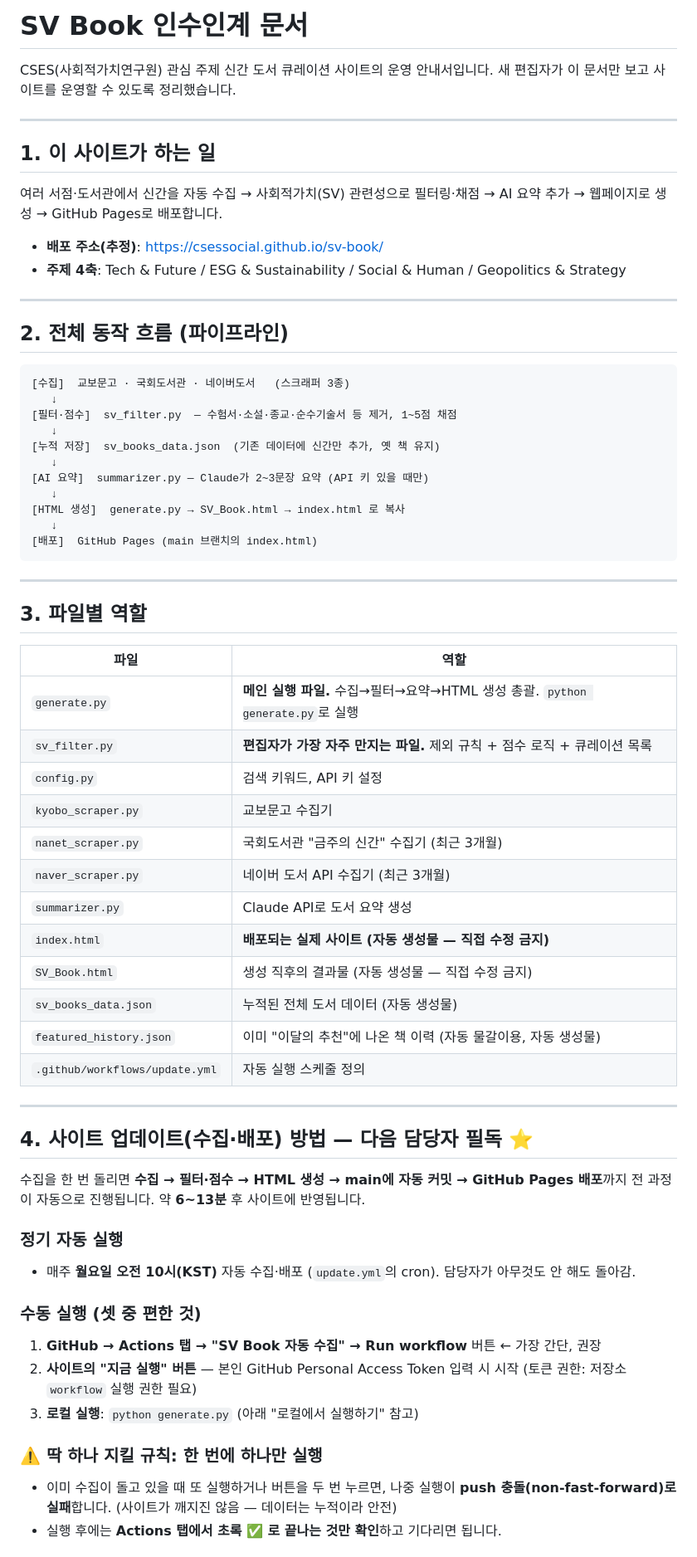
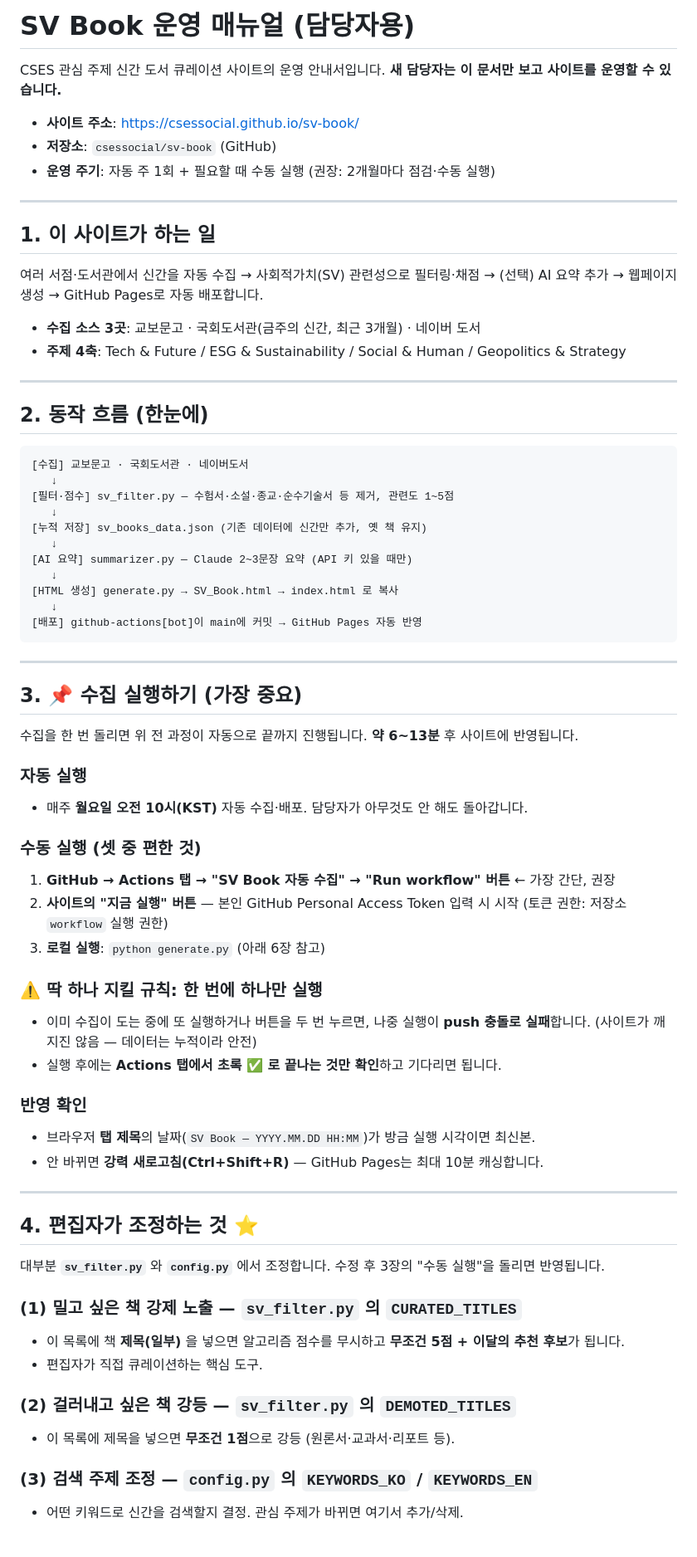
Before and after one commit to csessocial/sv-book, a Markdown page: HANDOVER.md, the part around one of its changes. Shown at 83% size. GitHub-like rendering.

````diff
--- a/HANDOVER.md
+++ b/HANDOVER.md
@@ -1,73 +1,77 @@
-# SV Book 인수인계 문서
+# SV Book 운영 매뉴얼 (담당자용)
 
-CSES(사회적가치연구원) 관심 주제 신간 도서 큐레이션 사이트의 운영 안내서입니다.
-새 편집자가 이 문서만 보고 사이트를 운영할 수 있도록 정리했습니다.
+CSES 관심 주제 신간 도서 큐레이션 사이트의 운영 안내서입니다.
+**새 담당자는 이 문서만 보고 사이트를 운영할 수 있습니다.**
+
+- **사이트 주소**: https://csessocial.github.io/sv-book/
+- **저장소**: `csessocial/sv-book` (GitHub)
+- **운영 주기**: 자동 주 1회 + 필요할 때 수동 실행 (권장: 2개월마다 점검·수동 실행)
 
 ---
 
 ## 1. 이 사이트가 하는 일
 
 여러 서점·도서관에서 신간을 자동 수집 → 사회적가치(SV) 관련성으로 필터링·채점
-→ AI 요약 추가 → 웹페이지로 생성 → GitHub Pages로 배포합니다.
+→ (선택) AI 요약 추가 → 웹페이지 생성 → GitHub Pages로 자동 배포합니다.
 
-- **배포 주소(추정)**: https://csessocial.github.io/sv-book/
+- **수집 소스 3곳**: 교보문고 · 국회도서관(금주의 신간, 최근 3개월) · 네이버 도서
 - **주제 4축**: Tech & Future / ESG & Sustainability / Social & Human / Geopolitics & Strategy
 
 ---
 
-## 2. 전체 동작 흐름 (파이프라인)
+## 2. 동작 흐름 (한눈에)
 
 ```
-[수집]  교보문고 · 국회도서관 · 네이버도서   (스크래퍼 3종)
+[수집] 교보문고 · 국회도서관 · 네이버도서
    ↓
-[필터·점수]  sv_filter.py  — 수험서·소설·종교·순수기술서 등 제거, 1~5점 채점
+[필터·점수] sv_filter.py — 수험서·소설·종교·순수기술서 등 제거, 관련도 1~5점
    ↓
-[누적 저장]  sv_books_data.json  (기존 데이터에 신간만 추가, 옛 책 유지)
+[누적 저장] sv_books_data.json (기존 데이터에 신간만 추가, 옛 책 유지)
    ↓
-[AI 요약]  summarizer.py — Claude가 2~3문장 요약 (API 키 있을 때만)
+[AI 요약] summarizer.py — Claude 2~3문장 요약 (API 키 있을 때만)
    ↓
-[HTML 생성]  generate.py → SV_Book.html → index.html 로 복사
+[HTML 생성] generate.py → SV_Book.html → index.html 로 복사
    ↓
-[배포]  GitHub Pages (main 브랜치의 index.html)
+[배포] github-actions[bot]이 main에 커밋 → GitHub Pages 자동 반영
 ```
 
 ---
 
-## 3. 파일별 역할
+## 3. 📌 수집 실행하기 (가장 중요)
 
-| 파일 | 역할 |
-|------|------|
-| `generate.py` | **메인 실행 파일.** 수집→필터→요약→HTML 생성 총괄. `python generate.py`로 실행 |
-| `sv_filter.py` | **편집자가 가장 자주 만지는 파일.** 제외 규칙 + 점수 로직 + 큐레이션 목록 |
-| `config.py` | 검색 키워드, API 키 설정 |
-| `kyobo_scraper.py` | 교보문고 수집기 |
-| `nanet_scraper.py` | 국회도서관 "금주의 신간" 수집기 (최근 3개월) |
-| `naver_scraper.py` | 네이버 도서 API 수집기 (최근 3개월) |
-| `summarizer.py` | Claude API로 도서 요약 생성 |
-| `index.html` | **배포되는 실제 사이트 (자동 생성물 — 직접 수정 금지)** |
-| `SV_Book.html` | 생성 직후의 결과물 (자동 생성물 — 직접 수정 금지) |
-| `sv_books_data.json` | 누적된 전체 도서 데이터 (자동 생성물) |
-| `featured_history.json` | 이미 "이달의 추천"에 나온 책 이력 (자동 물갈이용, 자동 생성물) |
-| `.github/workflows/update.yml` | 자동 실행 스케줄 정의 |
+수집을 한 번 돌리면 위 전 과정이 자동으로 끝까지 진행됩니다. **약 6~13분** 후 사이트에 반영됩니다.
+
+### 자동 실행
+- 매주 **월요일 오전 10시(KST)** 자동 수집·배포. 담당자가 아무것도 안 해도 돌아갑니다.
+
+### 수동 실행 (셋 중 편한 것)
+1. **GitHub → Actions 탭 → "SV Book 자동 수집" → "Run workflow" 버튼** ← 가장 간단, 권장
+2. **사이트의 "지금 실행" 버튼** — 본인 GitHub Personal Access Token 입력 시 시작
+   (토큰 권한: 저장소 `workflow` 실행 권한)
+3. **로컬 실행**: `python generate.py` (아래 6장 참고)
+
+### ⚠️ 딱 하나 지킬 규칙: **한 번에 하나만 실행**
+- 이미 수집이 도는 중에 또 실행하거나 버튼을 두 번 누르면, 나중 실행이
+  **push 충돌로 실패**합니다. (사이트가 깨지진 않음 — 데이터는 누적이라 안전)
+- 실행 후에는 **Actions 탭에서 초록 ✅ 로 끝나는 것만 확인**하고 기다리면 됩니다.
+
+### 반영 확인
+- 브라우저 **탭 제목**의 날짜(`SV Book — YYYY.MM.DD HH:MM`)가 방금 실행 시각이면 최신본.
+- 안 바뀌면 **강력 새로고침(Ctrl+Shift+R)** — GitHub Pages는 최대 10분 캐싱합니다.
 
 ---
 
-## 4. 사이트 업데이트(수집·배포) 방법 — 다음 담당자 필독 ⭐
+## 4. 편집자가 조정하는 것 ⭐
 
-수집을 한 번 돌리면 **수집 → 필터·점수 → HTML 생성 → main에 자동 커밋 → GitHub Pages 배포**까지
-전 과정이 자동으로 진행됩니다. 약 **6~13분** 후 사이트에 반영됩니다.
+대부분 **`sv_filter.py`** 와 **`config.py`** 에서 조정합니다. 수정 후 3장의 "수동 실행"을 돌리면 반영됩니다.
 
-### 정기 자동 실행
-- 매주 **월요일 오전 10시(KST)** 자동 수집·배포 (`update.yml`의 cron). 담당자가 아무것도 안 해도 돌아감.
+### (1) 밀고 싶은 책 강제 노출 — `sv_filter.py` 의 `CURATED_TITLES`
+- 이 목록에 책 **제목(일부)** 을 넣으면 알고리즘 점수를 무시하고 **무조건 5점 + 이달의 추천 후보**가 됩니다.
+- 편집자가 직접 큐레이션하는 핵심 도구.
 
-### 수동 실행 (셋 중 편한 것)
-1. **GitHub → Actions 탭 → "SV Book 자동 수집" → Run workflow** 버튼 ← 가장 간단, 권장
-2. **사이트의 "지금 실행" 버튼** — 본인 GitHub Personal Access Token 입력 시 시작
-   (토큰 권한: 저장소 `workflow` 실행 권한 필요)
-3. **로컬 실행**: `python generate.py` (아래 "로컬에서 실행하기" 참고)
+### (2) 걸러내고 싶은 책 강등 — `sv_filter.py` 의 `DEMOTED_TITLES`
+- 이 목록에 제목을 넣으면 **무조건 1점**으로 강등 (원론서·교과서·리포트 등).
 
-### ⚠️ 딱 하나 지킬 규칙: **한 번에 하나만 실행**
-- 이미 수집이 돌고 있을 때 또 실행하거나 버튼을 두 번 누르면, 나중 실행이
-  **push 충돌(non-fast-forward)로 실패**합니다. (사이트가 깨지진 않음 — 데이터는 누적이라 안전)
-- 실행 후에는 **Actions 탭에서 초록 ✅ 로 끝나는 것만 확인**하고 기다리면 됩니다.
+### (3) 검색 주제 조정 — `config.py` 의 `KEYWORDS_KO` / `KEYWORDS_EN`
+- 어떤 키워드로 신간을 검색할지 결정. 관심 주제가 바뀌면 여기서 추가/삭제.
 
````
Also changed, not shown: other parts of HANDOVER.md (+68 -58 lines).
